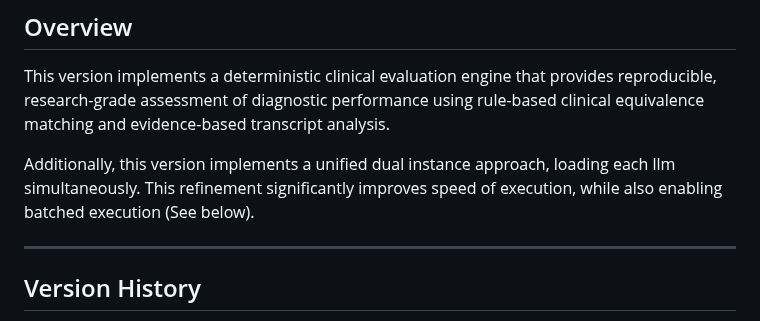
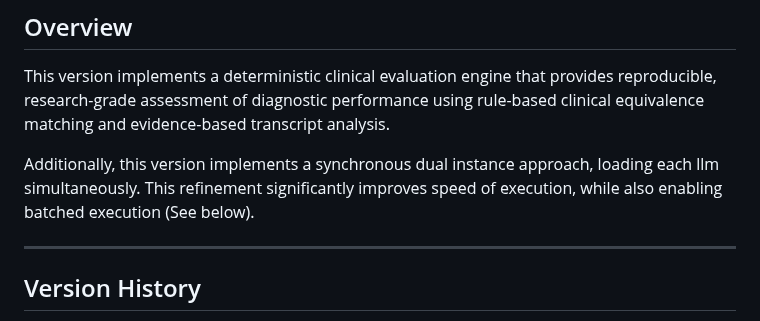
Before and after one commit to Baglecake/Local-DDx, a Markdown page: v8/README.md, the part around the change. Rendered like a GitHub page.

```diff
--- a/v8/README.md
+++ b/v8/README.md
@@ -5,7 +5,7 @@
 
 This version implements a deterministic clinical evaluation engine that provides reproducible, research-grade assessment of diagnostic performance using rule-based clinical equivalence matching and evidence-based transcript analysis.
 
-Additionally, this version implements a unified dual instance approach, loading each llm simultaneously. This refinement significantly improves speed of execution, while also enabling batched execution (See below).
+Additionally, this version implements a synchronous dual instance approach, loading each llm simultaneously. This refinement significantly improves speed of execution, while also enabling batched execution (See below).
 
 ---------------------------------------------------------------------
 
```
